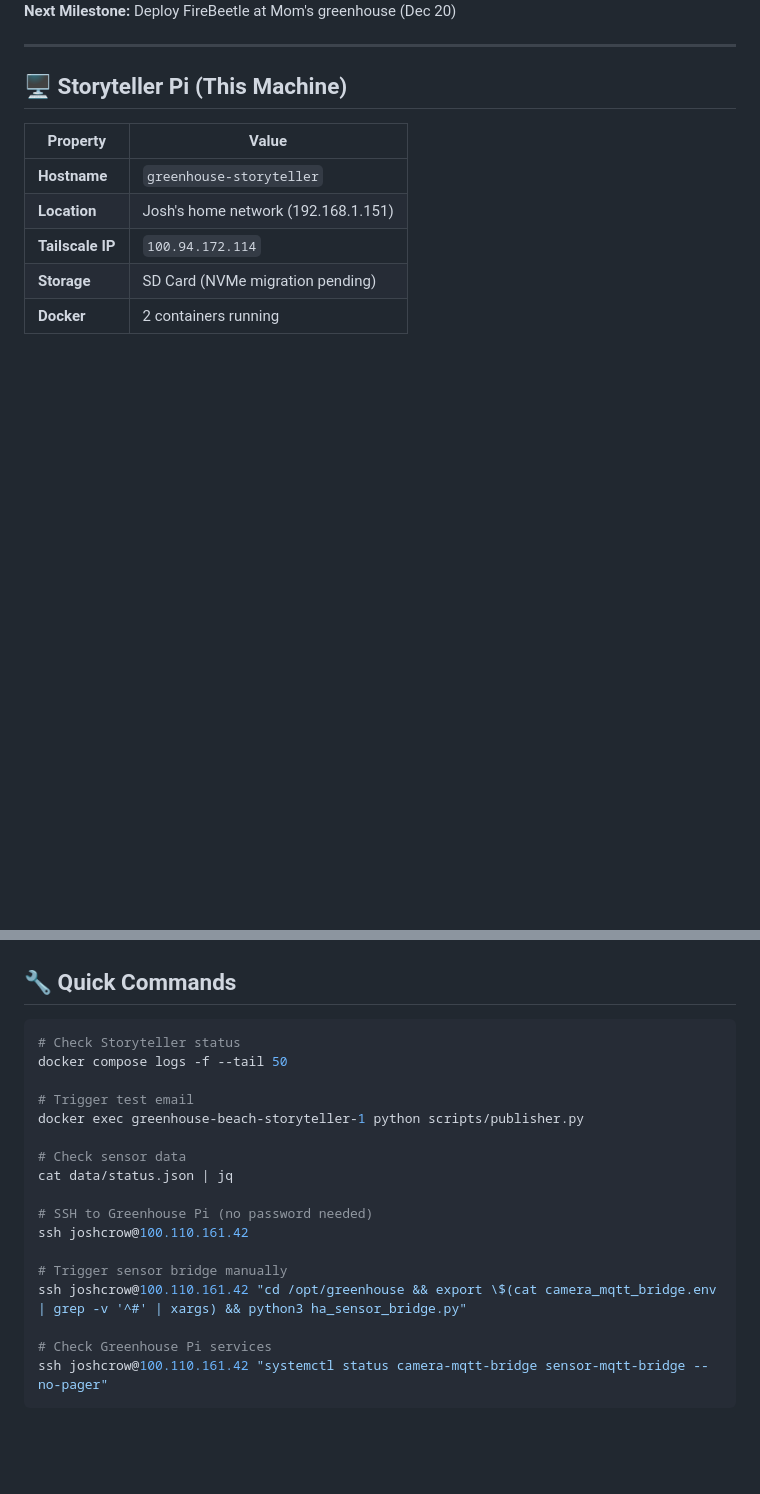
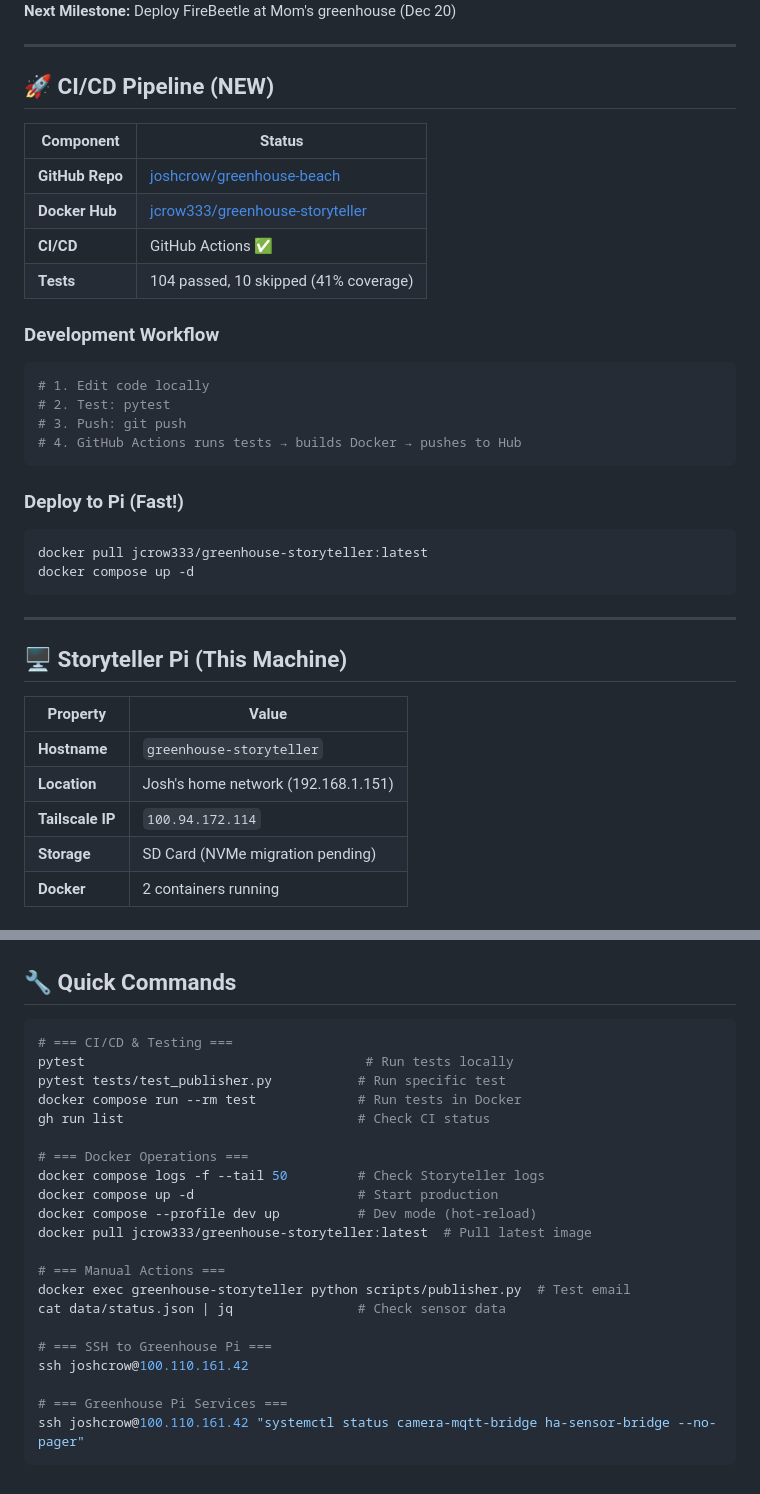
Before and after one commit to joshcrow/greenhouse-beach, a Markdown page: CURRENT_STATE.md, 2 parts joined by grey strips. Rendered like a GitHub page; blank space fills up the shorter version.

````diff
--- a/CURRENT_STATE.md
+++ b/CURRENT_STATE.md
@@ -5,4 +5,29 @@
 **Next Milestone:** Deploy FireBeetle at Mom's greenhouse (Dec 20)
+
+---
+
+## 🚀 CI/CD Pipeline (NEW)
+
+| Component | Status |
+|-----------|--------|
+| **GitHub Repo** | [joshcrow/greenhouse-beach](https://github.com/joshcrow/greenhouse-beach) |
+| **Docker Hub** | [jcrow333/greenhouse-storyteller](https://hub.docker.com/r/jcrow333/greenhouse-storyteller) |
+| **CI/CD** | GitHub Actions ✅ |
+| **Tests** | 104 passed, 10 skipped (41% coverage) |
+
+### Development Workflow
+```bash
+# 1. Edit code locally
+# 2. Test: pytest
+# 3. Push: git push
+# 4. GitHub Actions runs tests → builds Docker → pushes to Hub
+```
+
+### Deploy to Pi (Fast!)
+```bash
+docker pull jcrow333/greenhouse-storyteller:latest
+docker compose up -d
+```
 
 ---
 
@@ -132,21 +157,25 @@
 ## 🔧 Quick Commands
 
 ```bash
-# Check Storyteller status
-docker compose logs -f --tail 50
+# === CI/CD & Testing ===
+pytest                                    # Run tests locally
+pytest tests/test_publisher.py           # Run specific test
+docker compose run --rm test             # Run tests in Docker
+gh run list                              # Check CI status
 
-# Trigger test email
-docker exec greenhouse-beach-storyteller-1 python scripts/publisher.py
+# === Docker Operations ===
+docker compose logs -f --tail 50         # Check Storyteller logs
+docker compose up -d                     # Start production
+docker compose --profile dev up          # Dev mode (hot-reload)
+docker pull jcrow333/greenhouse-storyteller:latest  # Pull latest image
 
-# Check sensor data
-cat data/status.json | jq
+# === Manual Actions ===
+docker exec greenhouse-storyteller python scripts/publisher.py  # Test email
+cat data/status.json | jq                # Check sensor data
 
-# SSH to Greenhouse Pi (no password needed)
+# === SSH to Greenhouse Pi ===
 ssh joshcrow@100.110.161.42
 
-# Trigger sensor bridge manually
-ssh joshcrow@100.110.161.42 "cd /opt/greenhouse && export \$(cat camera_mqtt_bridge.env | grep -v '^#' | xargs) && python3 ha_sensor_bridge.py"
-
-# Check Greenhouse Pi services
-ssh joshcrow@100.110.161.42 "systemctl status camera-mqtt-bridge sensor-mqtt-bridge --no-pager"
+# === Greenhouse Pi Services ===
+ssh joshcrow@100.110.161.42 "systemctl status camera-mqtt-bridge ha-sensor-bridge --no-pager"
 ```
````
Also changed, not shown: other parts of CURRENT_STATE.md (+1 -1 lines), DEVELOPMENT.md (added, +214 -0 lines), INSTALL_GUIDE.md (+7 -3 lines).
